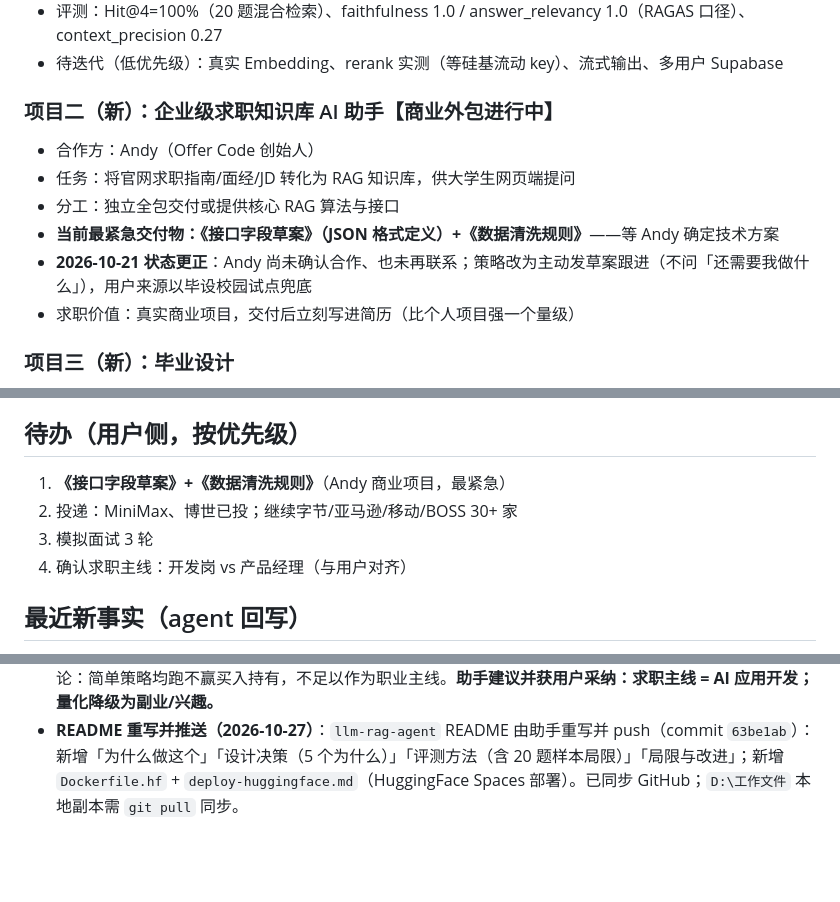
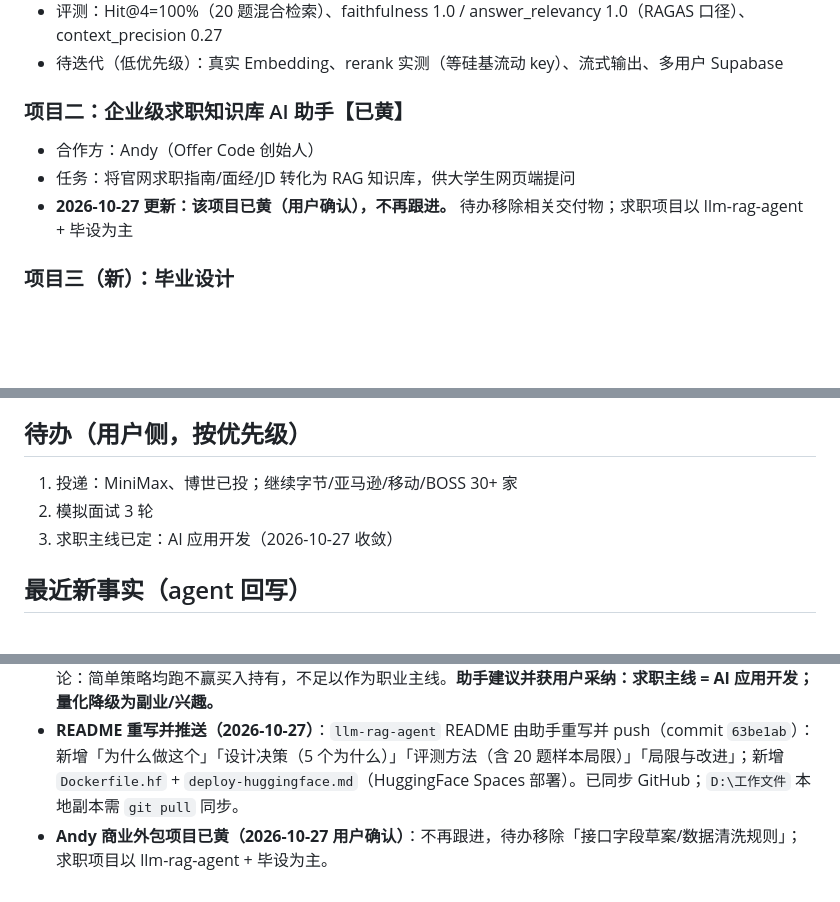
Before and after one commit to Bluemingovo/-, a Markdown page: docs/assistant-memory.md, 3 parts joined by grey strips. Drawn GitHub-style; blank space fills up the shorter version.

Commit message:
memory: Andy 商业外包项目已黄，清理待办（2026-10-27）

```diff
--- a/docs/assistant-memory.md
+++ b/docs/assistant-memory.md
@@ -37,13 +37,10 @@
 - 评测：Hit@4=100%（20 题混合检索）、faithfulness 1.0 / answer_relevancy 1.0（RAGAS 口径）、context_precision 0.27
 - 待迭代（低优先级）：真实 Embedding、rerank 实测（等硅基流动 key）、流式输出、多用户 Supabase
 
-### 项目二（新）：企业级求职知识库 AI 助手【商业外包进行中】
+### 项目二：企业级求职知识库 AI 助手【已黄】
 - 合作方：Andy（Offer Code 创始人）
 - 任务：将官网求职指南/面经/JD 转化为 RAG 知识库，供大学生网页端提问
-- 分工：独立全包交付或提供核心 RAG 算法与接口
-- **当前最紧急交付物：《接口字段草案》（JSON 格式定义）+《数据清洗规则》**——等 Andy 确定技术方案
-- **2026-10-21 状态更正**：Andy 尚未确认合作、也未再联系；策略改为主动发草案跟进（不问「还需要我做什么」），用户来源以毕设校园试点兜底
-- 求职价值：真实商业项目，交付后立刻写进简历（比个人项目强一个量级）
+- **2026-10-27 更新：该项目已黄（用户确认），不再跟进。** 待办移除相关交付物；求职项目以 llm-rag-agent + 毕设为主
 
 ### 项目三（新）：毕业设计
 - **已定题目：《基于 RAG 的校园智能助手系统设计与实践》**（用户 2026-10-21 确认）
@@ -89,10 +86,9 @@
 
 ## 待办（用户侧，按优先级）
 
-1. **《接口字段草案》+《数据清洗规则》**（Andy 商业项目，最紧急）
-2. 投递：MiniMax、博世已投；继续字节/亚马逊/移动/BOSS 30+ 家
-3. 模拟面试 3 轮
-4. 确认求职主线：开发岗 vs 产品经理（与用户对齐）
+1. 投递：MiniMax、博世已投；继续字节/亚马逊/移动/BOSS 30+ 家
+2. 模拟面试 3 轮
+3. 求职主线已定：AI 应用开发（2026-10-27 收敛）
 
 ## 最近新事实（agent 回写）
 
@@ -106,3 +102,4 @@
 - **毕设设计（2026-10-22/27）**：`D:\工作文件\毕设\` 下两份——`00-毕设总体设计.md`（v1.1，含 3 个 RQ、架构、选型对比、5 组消融、30 人试点、7 章论文结构、进度倒排）、`01-技术强化备选.md`（14 项前沿技术对比 + 强化包 A–E + 三档组合）。导师确认**不需要硬件**（ESP32 已删）；待定：题目 A/B、学院开题中期答辩时间与模板、校内文档范围、是否有 GPU 做 Embedding 微调。
 - **加密量化探索 + 方向收敛（2026-10-27，工作区 `D:\量化`）**：用户在独立工作区 `D:\量化` 系统探索加密量化（数据下载/双均线回测/参数扫描过拟合/滚动样本外/风控/波动率目标/多资产/纸面交易/策略体检清单）。结论：简单策略均跑不赢买入持有，不足以作为职业主线。**助手建议并获用户采纳：求职主线 = AI 应用开发；量化降级为副业/兴趣。**
 - **README 重写并推送（2026-10-27）**：`llm-rag-agent` README 由助手重写并 push（commit `63be1ab`）：新增「为什么做这个」「设计决策（5 个为什么）」「评测方法（含 20 题样本局限）」「局限与改进」；新增 `Dockerfile.hf` + `deploy-huggingface.md`（HuggingFace Spaces 部署）。已同步 GitHub；`D:\工作文件` 本地副本需 `git pull` 同步。
+- **Andy 商业外包项目已黄（2026-10-27 用户确认）**：不再跟进，待办移除「接口字段草案/数据清洗规则」；求职项目以 llm-rag-agent + 毕设为主。
```
